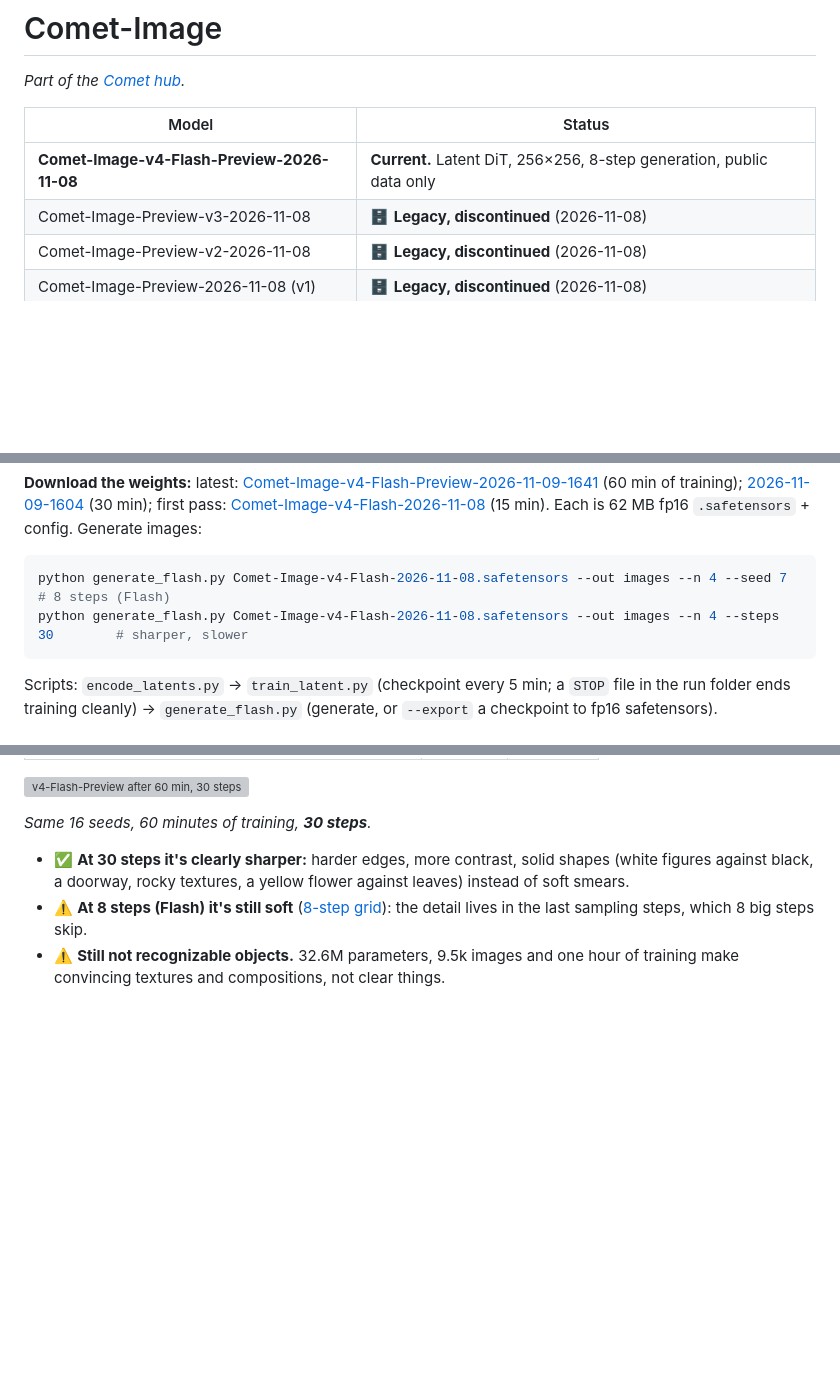
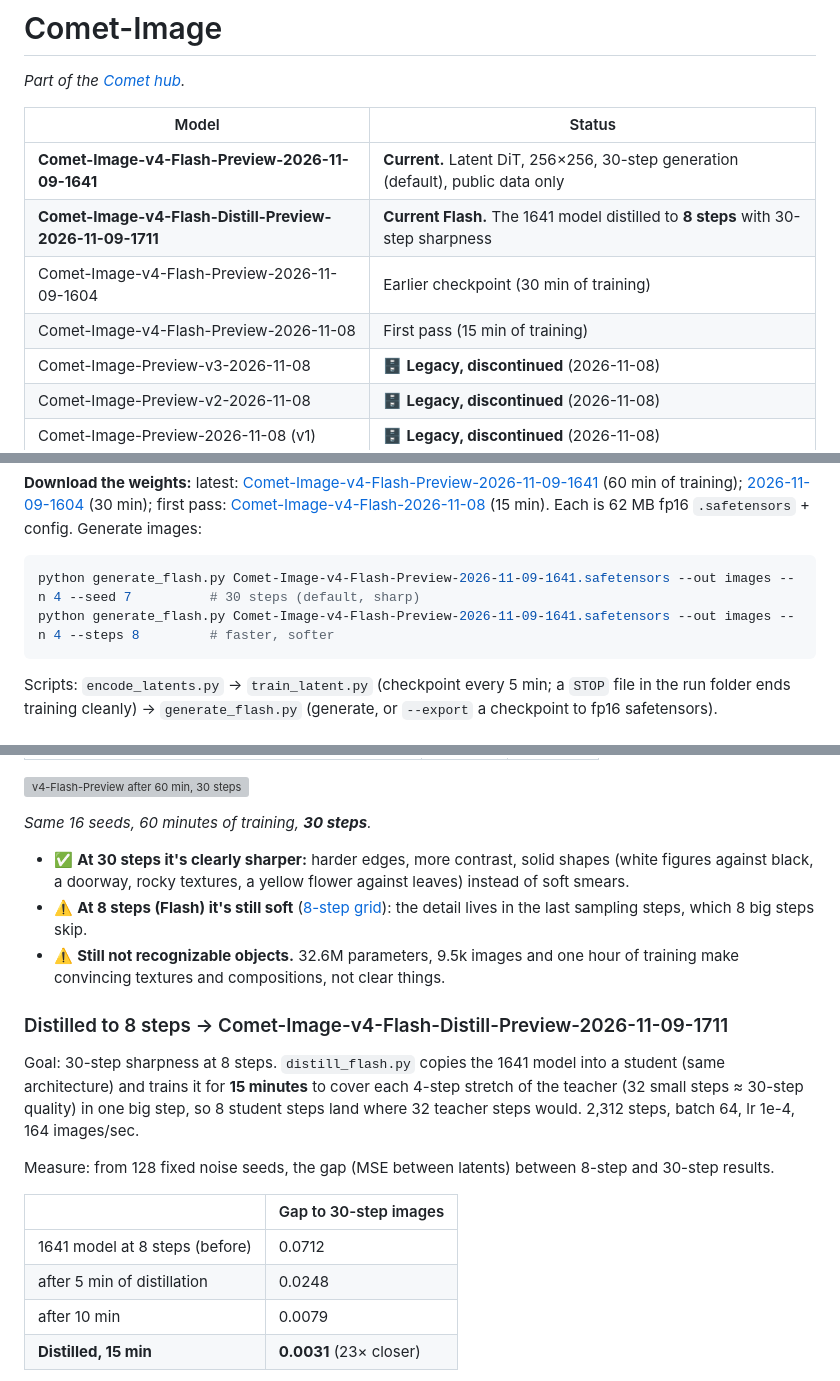
Before and after one commit to TerminalDev-1/Comet, a Markdown page: Comet-Image/README.md, 3 parts joined by grey strips. Drawn GitHub-style; blank space fills up the shorter version; grey boxes are pictures that could not be loaded.

````diff
--- a/Comet-Image/README.md
+++ b/Comet-Image/README.md
@@ -4,7 +4,10 @@
 
 | Model | Status |
 |---|---|
-| **Comet-Image-v4-Flash-Preview-2026-11-08** | **Current.** Latent DiT, 256×256, 8-step generation, public data only |
+| **Comet-Image-v4-Flash-Preview-2026-11-09-1641** | **Current.** Latent DiT, 256×256, 30-step generation (default), public data only |
+| **Comet-Image-v4-Flash-Distill-Preview-2026-11-09-1711** | **Current Flash.** The 1641 model distilled to **8 steps** with 30-step sharpness |
+| Comet-Image-v4-Flash-Preview-2026-11-09-1604 | Earlier checkpoint (30 min of training) |
+| Comet-Image-v4-Flash-Preview-2026-11-08 | First pass (15 min of training) |
 | Comet-Image-Preview-v3-2026-11-08 | 🗄️ **Legacy, discontinued** (2026-11-08) |
 | Comet-Image-Preview-v2-2026-11-08 | 🗄️ **Legacy, discontinued** (2026-11-08) |
 | Comet-Image-Preview-2026-11-08 (v1) | 🗄️ **Legacy, discontinued** (2026-11-08) |
@@ -37,8 +40,8 @@ Progress: [after 5 minutes](results/comet_image_v4_flash_5min.png) it already ma
 **Download the weights:** latest: [Comet-Image-v4-Flash-Preview-2026-11-09-1641](https://github.com/TerminalDev-1/Comet/releases/tag/comet-image-v4-flash-preview-2026-11-09-1641) (60 min of training); [2026-11-09-1604](https://github.com/TerminalDev-1/Comet/releases/tag/comet-image-v4-flash-preview-2026-11-09-1604) (30 min); first pass: [Comet-Image-v4-Flash-2026-11-08](https://github.com/TerminalDev-1/Comet/releases/tag/comet-image-v4-flash-2026-11-08) (15 min). Each is 62 MB fp16 `.safetensors` + config. Generate images:
 
 ```bash
-python generate_flash.py Comet-Image-v4-Flash-2026-11-08.safetensors --out images --n 4 --seed 7          # 8 steps (Flash)
-python generate_flash.py Comet-Image-v4-Flash-2026-11-08.safetensors --out images --n 4 --steps 30        # sharper, slower
+python generate_flash.py Comet-Image-v4-Flash-Preview-2026-11-09-1641.safetensors --out images --n 4 --seed 7          # 30 steps (default, sharp)
+python generate_flash.py Comet-Image-v4-Flash-Preview-2026-11-09-1641.safetensors --out images --n 4 --steps 8         # faster, softer
 ```
 
 Scripts: `encode_latents.py` → `train_latent.py` (checkpoint every 5 min; a `STOP` file in the run folder ends training cleanly) → `generate_flash.py` (generate, or `--export` a checkpoint to fp16 safetensors).
@@ -72,3 +75,17 @@ Because `t_shift` changes the training loss itself, runs are now compared on a *
 - ✅ **At 30 steps it's clearly sharper:** harder edges, more contrast, solid shapes (white figures against black, a doorway, rocky textures, a yellow flower against leaves) instead of soft smears.
 - ⚠️ **At 8 steps (Flash) it's still soft** ([8-step grid](results/comet_image_v4_flash_preview_60min_8steps.png)): the detail lives in the last sampling steps, which 8 big steps skip.
 - ⚠️ **Still not recognizable objects.** 32.6M parameters, 9.5k images and one hour of training make convincing textures and compositions, not clear things.
+
+### Distilled to 8 steps → Comet-Image-v4-Flash-Distill-Preview-2026-11-09-1711
+
+Goal: 30-step sharpness at 8 steps. `distill_flash.py` copies the 1641 model into a student (same architecture) and trains it for **15 minutes** to cover each 4-step stretch of the teacher (32 small steps ≈ 30-step quality) in one big step, so 8 student steps land where 32 teacher steps would. 2,312 steps, batch 64, lr 1e-4, 164 images/sec.
+
+Measure: from 128 fixed noise seeds, the gap (MSE between latents) between 8-step and 30-step results.
+
+| | Gap to 30-step images |
+|---|---|
+| 1641 model at 8 steps (before) | 0.0712 |
+| after 5 min of distillation | 0.0248 |
+| after 10 min | 0.0079 |
+| **Distilled, 15 min** | **0.0031** (23× closer) |
+
````
Also changed, not shown: other parts of Comet-Image/README.md (+5 -0 lines), README.md (+3 -3 lines), benchmarks/frontier_comet.jpg, 2 other files.
